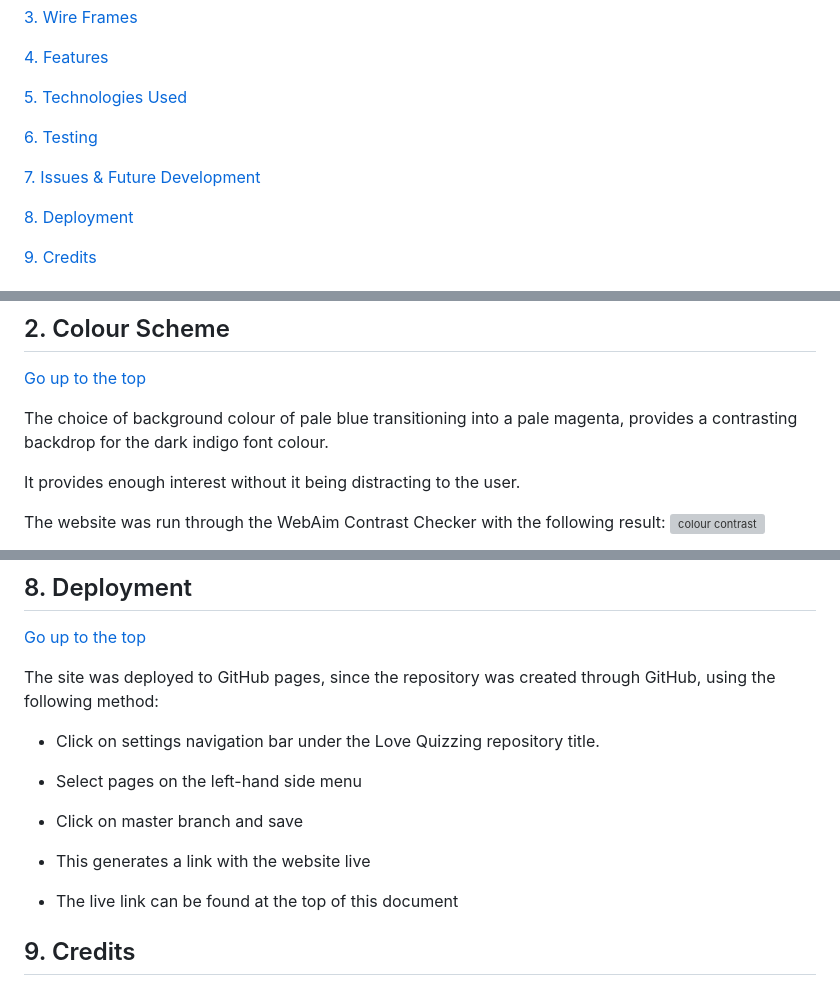
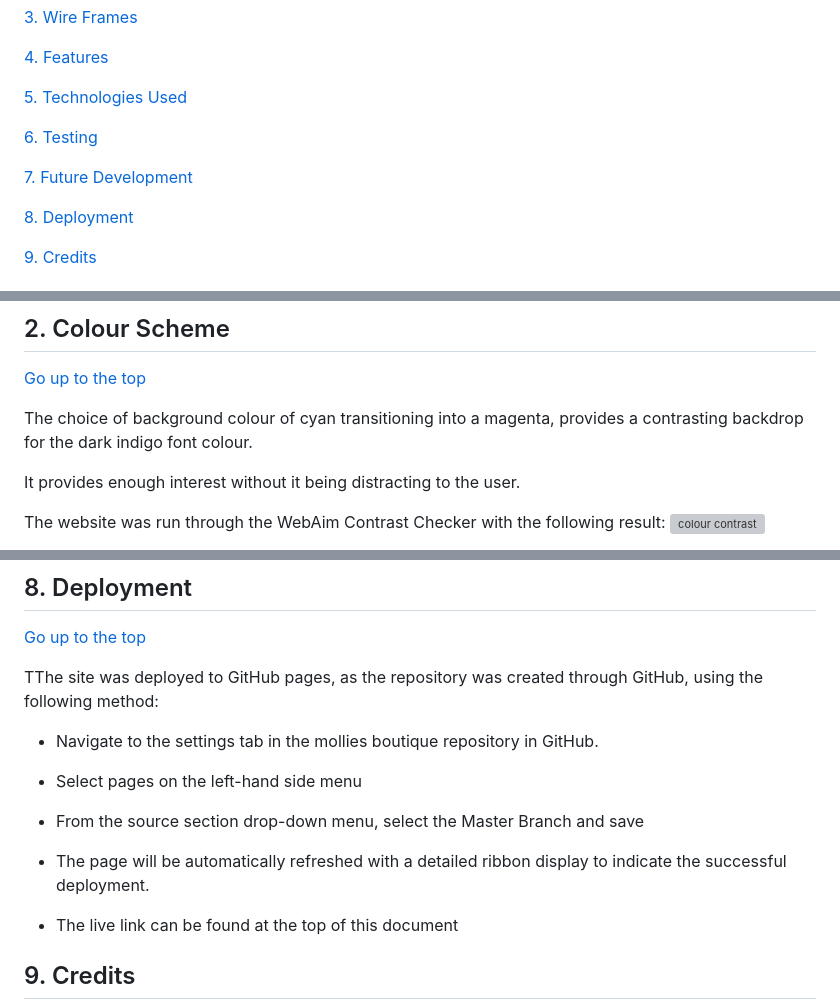
Before and after one commit to Code-Institute-Submissions/anu1301-love-quizzing_MarResub, a Markdown page: README.md, 3 parts joined by grey strips. Drawn GitHub-style; grey boxes are pictures that could not be loaded.

```diff
--- a/README.md
+++ b/README.md
@@ -22,7 +22,7 @@ A live website to my quiz can be found [here](https://anu1301.github.io/love-qui
 
 [6. Testing](#testing)
 
-[7. Issues & Future Development](#issues-and-developments)
+[7. Future Development](#developments)
 
 [8. Deployment](#deployment)
 
@@ -52,7 +52,7 @@ The application is responsive to various sized devices.
 ## 2. Colour Scheme
 [Go up to the top](#table-of-contents)
 
-The choice of background colour of pale blue transitioning into a pale magenta, provides a contrasting backdrop for the dark indigo font colour.
+The choice of background colour of cyan transitioning into a magenta, provides a contrasting backdrop for the dark indigo font colour.
 
 It provides enough interest without it being distracting to the user.
 
@@ -215,15 +242,15 @@ There has been consideration given to future developments, had this been a real
 ## 8. Deployment
 [Go up to the top](#table-of-contents)
 
-The site was deployed to GitHub pages, since the repository was created through GitHub, using the following method:
+TThe site was deployed to GitHub pages, as the repository was created through GitHub, using the following method:
 
-- Click on settings navigation bar under the Love Quizzing repository title.
+- Navigate to the settings tab in the mollies boutique repository in GitHub.
 
 - Select pages on the left-hand side menu
 
-- Click on master branch and save
+- From the source section drop-down menu, select the Master Branch and save
 
-- This generates a link with the website live
+- The page will be automatically refreshed with a detailed ribbon display to indicate the successful deployment.
 
 - The live link can be found at the top of this document
 
```
Also changed, not shown: other parts of README.md (+40 -13 lines), assets/images/accessibility-checker.PNG (added), assets/images/accessibility.PNG (deleted).
